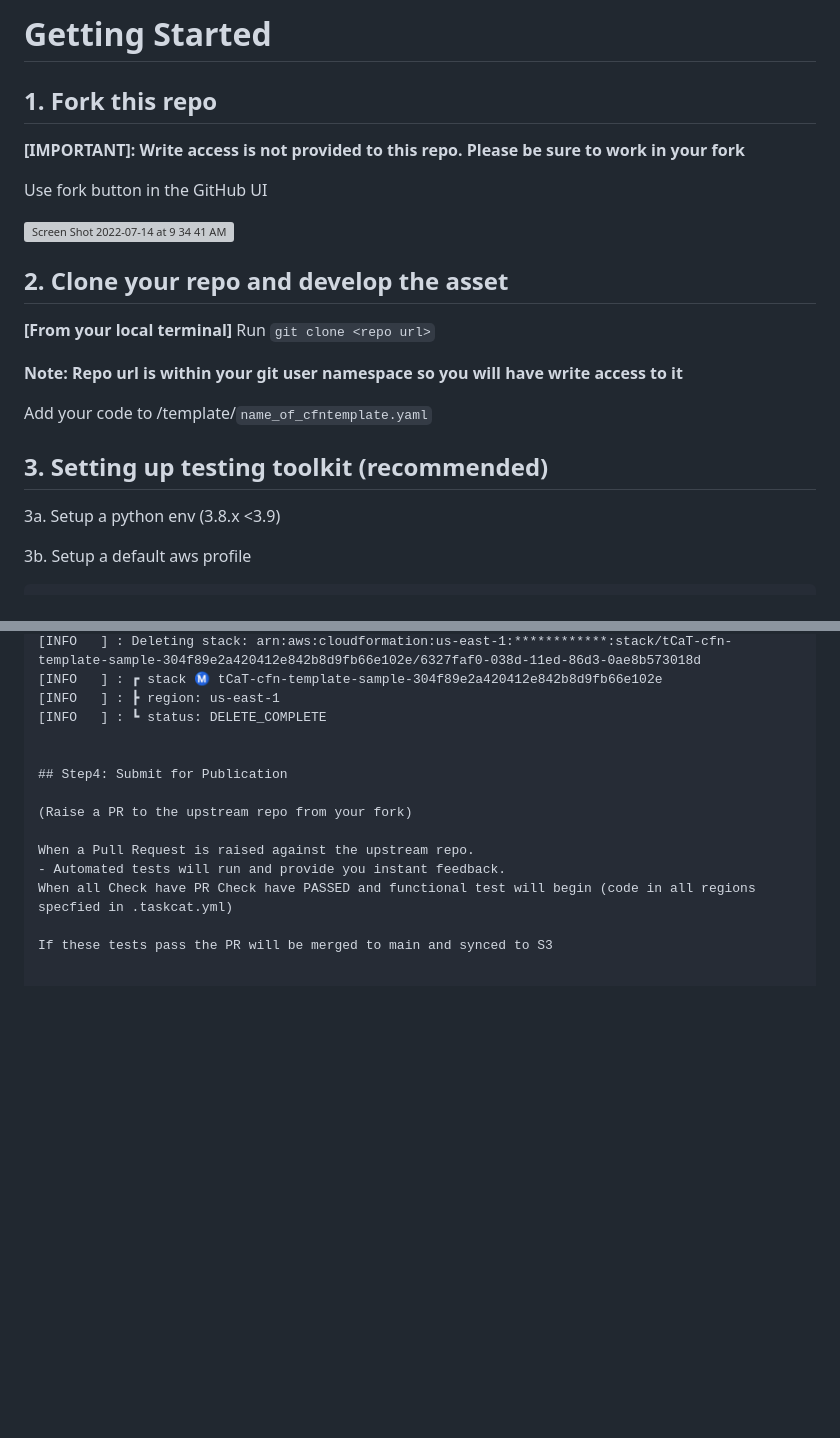
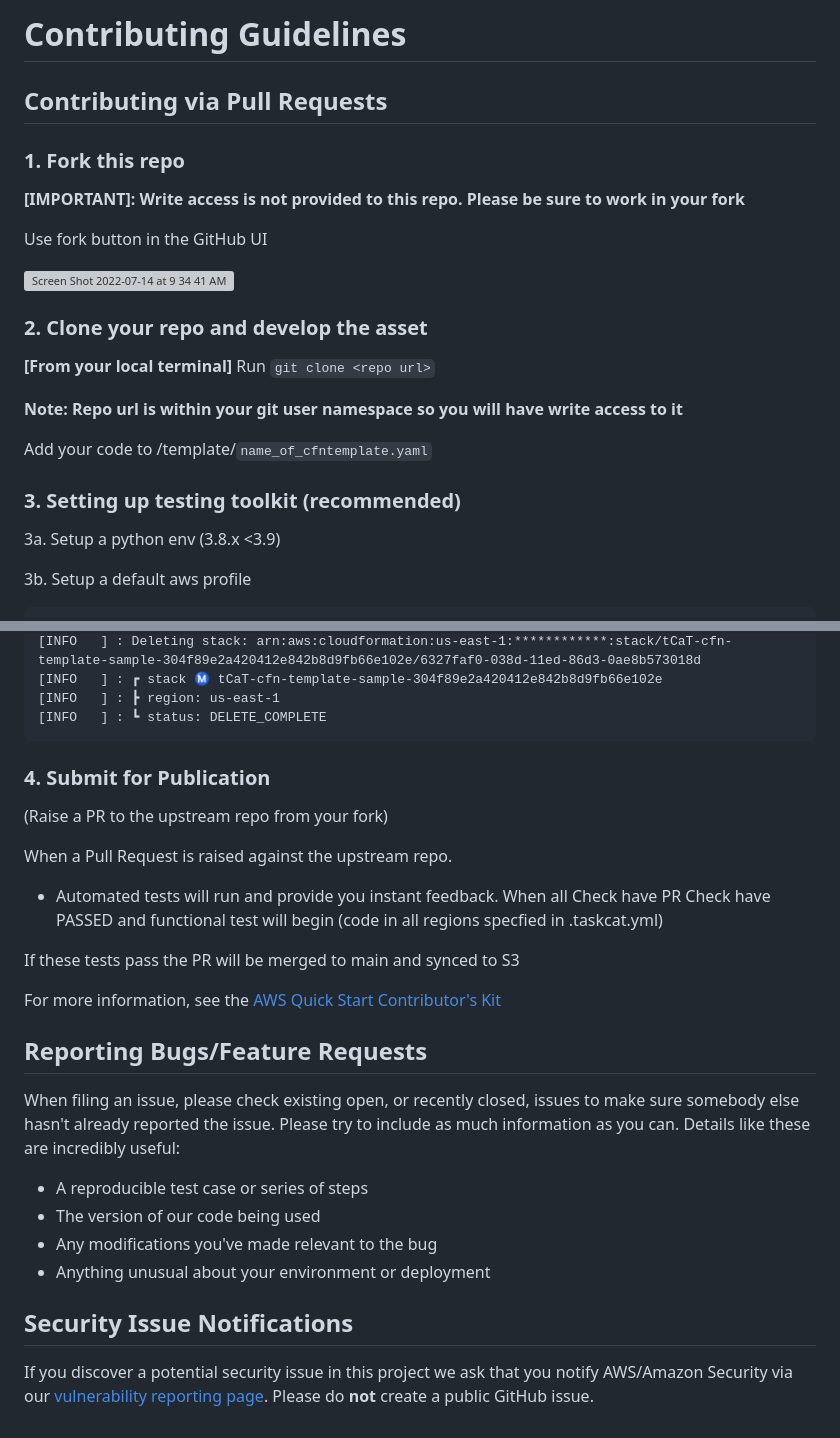
Before and after one commit to aws-ia/cfn-ecr-aws-soci-index-builder, a Markdown page: CONTRIBUTING.md, 2 parts joined by grey strips. Drawn GitHub-style; blank space fills up the shorter version; grey boxes are pictures that could not be loaded.

Commit message:
Adding more details for Contributing Guidelines

````diff
--- a/CONTRIBUTING.md
+++ b/CONTRIBUTING.md
@@ -1,13 +1,14 @@
-# Getting Started
+# Contributing Guidelines
 
-## 1. Fork this repo
+## Contributing via Pull Requests
+### 1. Fork this repo
 **[IMPORTANT]: Write access is not provided to this repo. Please be sure to work in your fork**
 
 Use fork button in the GitHub UI
 
 <img width="151" alt="Screen Shot 2022-07-14 at 9 34 41 AM" src="https://user-images.githubusercontent.com/5912128/179034198-b4c258a0-15e3-4ef6-9e2d-fc18a70f1dbe.png">
 
-## 2. Clone your repo and develop the asset
+### 2. Clone your repo and develop the asset
 
 **[From your local terminal]** Run `git clone <repo url>`
 
@@ -15,7 +16,7 @@ __Note: Repo url is within your git user namespace so you will have write access
 
 Add your code to /template/`name_of_cfntemplate.yaml`
 
-## 3. Setting up testing toolkit (recommended)
+### 3. Setting up testing toolkit (recommended)
 3a. Setup a python env (3.8.x <3.9)
 
 3b. Setup a default aws profile
@@ -74,9 +75,10 @@ version 0.9.30
 [INFO   ] : ┏ stack Ⓜ tCaT-cfn-template-sample-304f89e2a420412e842b8d9fb66e102e
 [INFO   ] : ┣ region: us-east-1
 [INFO   ] : ┗ status: DELETE_COMPLETE
+```
 
 
-## Step4: Submit for Publication
+### 4. Submit for Publication
 
 (Raise a PR to the upstream repo from your fork)
 
@@ -85,3 +87,18 @@ When a Pull Request is raised against the upstream repo.
 When all Check have PR Check have PASSED and functional test will begin (code in all regions specfied in .taskcat.yml)
 
 If these tests pass the PR will be merged to main and synced to S3
+
+For more information, see the [AWS Quick Start Contributor's Kit](https://aws-quickstart.github.io/)
+
+## Reporting Bugs/Feature Requests
+
+When filing an issue, please check existing open, or recently closed, issues to make sure somebody else hasn't already
+reported the issue. Please try to include as much information as you can. Details like these are incredibly useful:
+
+* A reproducible test case or series of steps
+* The version of our code being used
+* Any modifications you've made relevant to the bug
+* Anything unusual about your environment or deployment
+
+## Security Issue Notifications
+If you discover a potential security issue in this project we ask that you notify AWS/Amazon Security via our [vulnerability reporting page](http://aws.amazon.com/security/vulnerability-reporting/). Please do **not** create a public GitHub issue.
````
